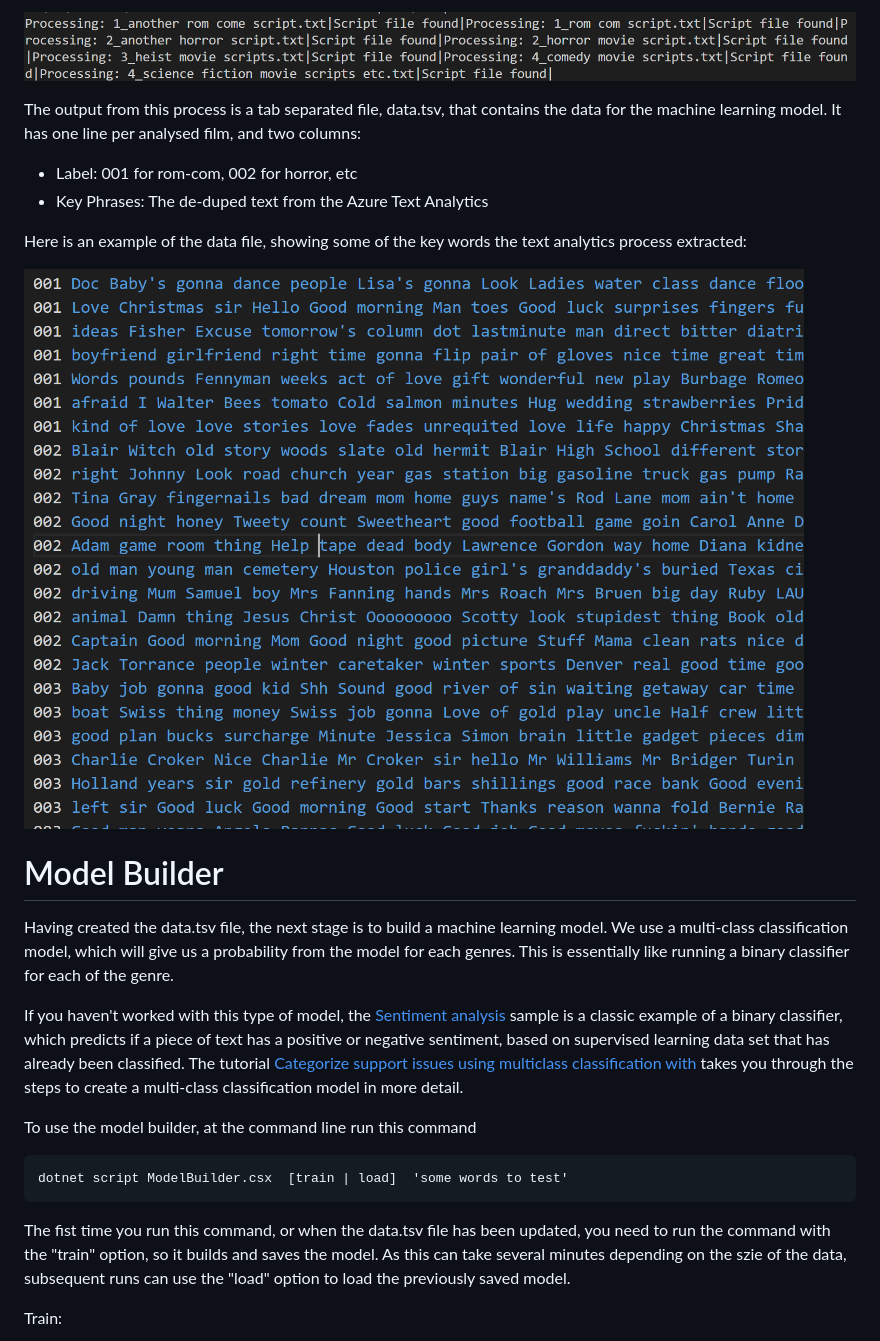
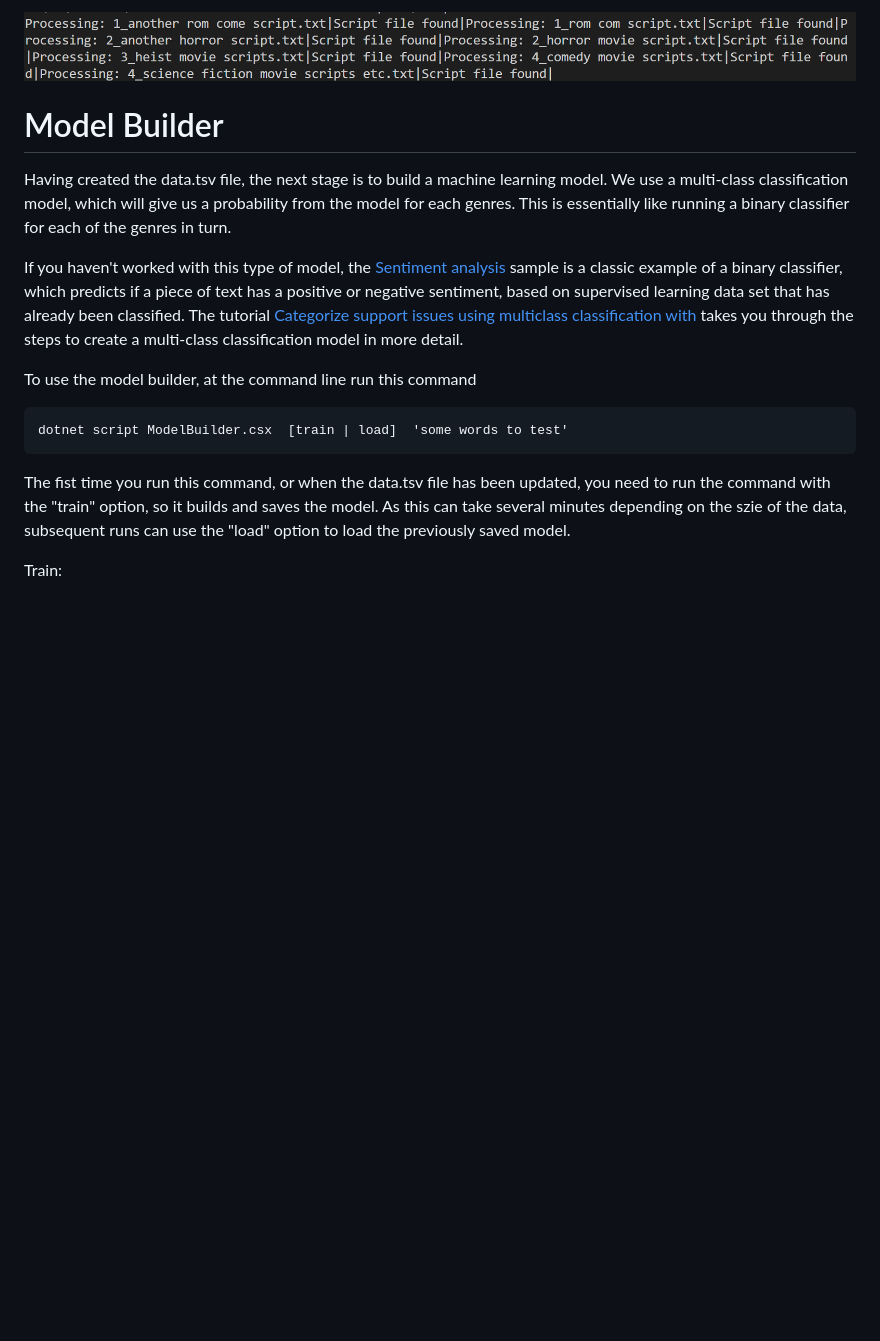
Before and after one commit to davidgristwood/rom-com-or-not-rom-com, a Markdown page: README.md, the part around the change printed below. GitHub-like rendering; blank space fills up the shorter version.

```diff
--- a/README.md
+++ b/README.md
@@ -40,18 +55,10 @@ Depending on the scripts you have sourced, you should see something  like this:
 
 ![screenshot](./etc/img/outputfromscripbuilder.png)
 
-The output from this process is a tab separated file, data.tsv, that contains the data for the machine learning model. It has one line per analysed film, and two columns:
-
-- Label: 001 for rom-com, 002 for horror, etc
-- Key Phrases: The de-duped text from the Azure Text Analytics
-
-Here is an example of the data file, showing some of the key words the text analytics process extracted:
-
-![screenshot](./etc/img/tsvextract.png)
 
 # Model Builder
 
-Having created the data.tsv file, the next stage is to build a machine learning model. We use a multi-class classification model, which will give us a probability from the model for each genres. This is essentially like running a binary classifier for each of the genre.
+Having created the data.tsv file, the next stage is to build a machine learning model. We use a multi-class classification model, which will give us a probability from the model for each genres. This is essentially like running a binary classifier for each of the genres in turn.
 
 If you haven't worked with this type of model, the [Sentiment analysis](https://github.com/dotnet/machinelearning-samples/tree/master/samples/csharp/getting-started/BinaryClassification_SentimentAnalysis) sample is a classic example of a binary classifier, which predicts if a piece of text has a positive or negative sentiment, based on supervised learning data set that has already been classified. The tutorial [Categorize support issues using multiclass classification with](https://docs.microsoft.com/en-us/dotnet/machine-learning/tutorials/github-issue-classification) takes you through the steps to create a multi-class classification model in more detail.
 
@@ -59,7 +66,7 @@ To use the model builder, at the command line run this command
 
 	dotnet script ModelBuilder.csx  [train | load]  'some words to test'
 
-The fist time you run this command, or when the data.tsv file has been updated, you need to run the command with the "train" option, so it builds and saves the model. As this can take several minutes depending on the szie of the data, subsequent runs can use the "load" option to load the  previously saved model.
+The fist time you run this command, or when the data.tsv file has been updated, you need to run the command with the "train" option, so it builds and saves the model. As this can take several minutes depending on the szie of the data, subsequent runs can use the "load" option to load the previously saved model.
 
 Train:
 
```
Also changed, not shown: other parts of README.md (+30 -18 lines), etc/img/Mark_Kermodes_Secrets_of_Cinema.jpg (added), 2 other files.
